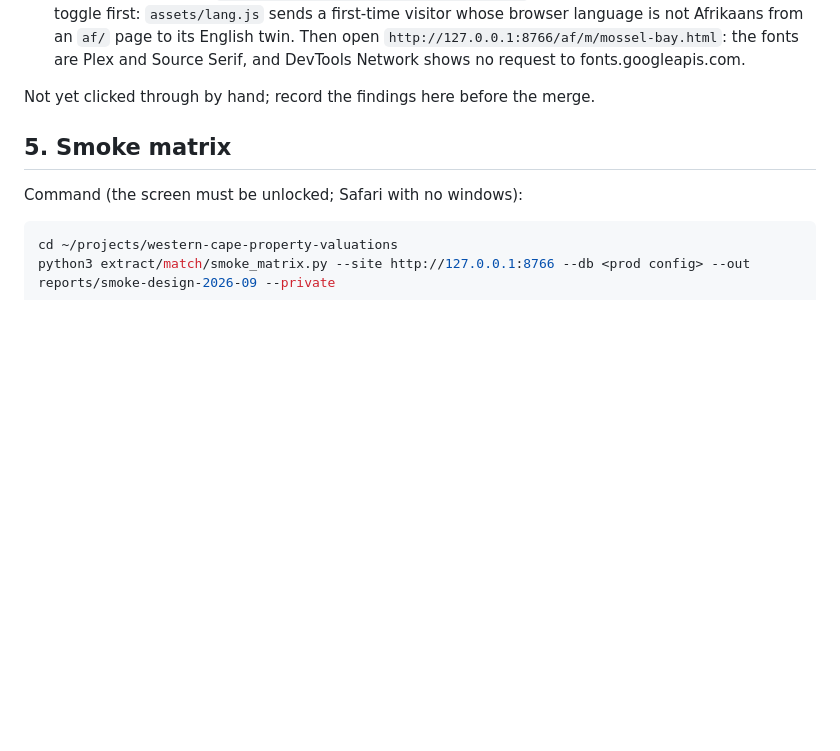
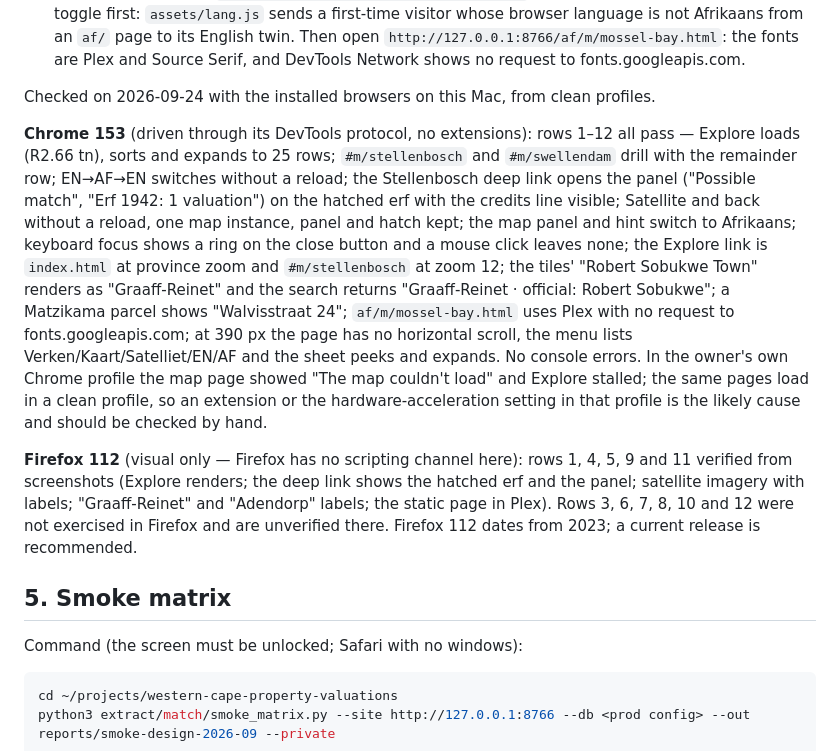
Before and after one commit to calerio/western-cape-valuations, a Markdown page: docs/design-2026-09/06-delivery.md, the part around the change. GitHub-like rendering; blank space fills up the shorter version.

Commit message:
Delivery report: Chrome and Firefox checks recorded

```diff
--- a/docs/design-2026-09/06-delivery.md
+++ b/docs/design-2026-09/06-delivery.md
@@ -124,7 +124,11 @@ Click through in each browser:
    from an `af/` page to its English twin. Then open `http://127.0.0.1:8766/af/m/mossel-bay.html`: the
    fonts are Plex and Source Serif, and DevTools Network shows no request to fonts.googleapis.com.
 
-Not yet clicked through by hand; record the findings here before the merge.
+Checked on 2026-09-24 with the installed browsers on this Mac, from clean profiles.
+
+**Chrome 153** (driven through its DevTools protocol, no extensions): rows 1–12 all pass — Explore loads (R2.66 tn), sorts and expands to 25 rows; `#m/stellenbosch` and `#m/swellendam` drill with the remainder row; EN→AF→EN switches without a reload; the Stellenbosch deep link opens the panel ("Possible match", "Erf 1942: 1 valuation") on the hatched erf with the credits line visible; Satellite and back without a reload, one map instance, panel and hatch kept; the map panel and hint switch to Afrikaans; keyboard focus shows a ring on the close button and a mouse click leaves none; the Explore link is `index.html` at province zoom and `#m/stellenbosch` at zoom 12; the tiles' "Robert Sobukwe Town" renders as "Graaff-Reinet" and the search returns "Graaff-Reinet · official: Robert Sobukwe"; a Matzikama parcel shows "Walvisstraat 24"; `af/m/mossel-bay.html` uses Plex with no request to fonts.googleapis.com; at 390 px the page has no horizontal scroll, the menu lists Verken/Kaart/Satelliet/EN/AF and the sheet peeks and expands. No console errors. In the owner's own Chrome profile the map page showed "The map couldn't load" and Explore stalled; the same pages load in a clean profile, so an extension or the hardware-acceleration setting in that profile is the likely cause and should be checked by hand.
+
+**Firefox 112** (visual only — Firefox has no scripting channel here): rows 1, 4, 5, 9 and 11 verified from screenshots (Explore renders; the deep link shows the hatched erf and the panel; satellite imagery with labels; "Graaff-Reinet" and "Adendorp" labels; the static page in Plex). Rows 3, 6, 7, 8, 10 and 12 were not exercised in Firefox and are unverified there. Firefox 112 dates from 2023; a current release is recommended.
 
 ## 5. Smoke matrix
 
```
